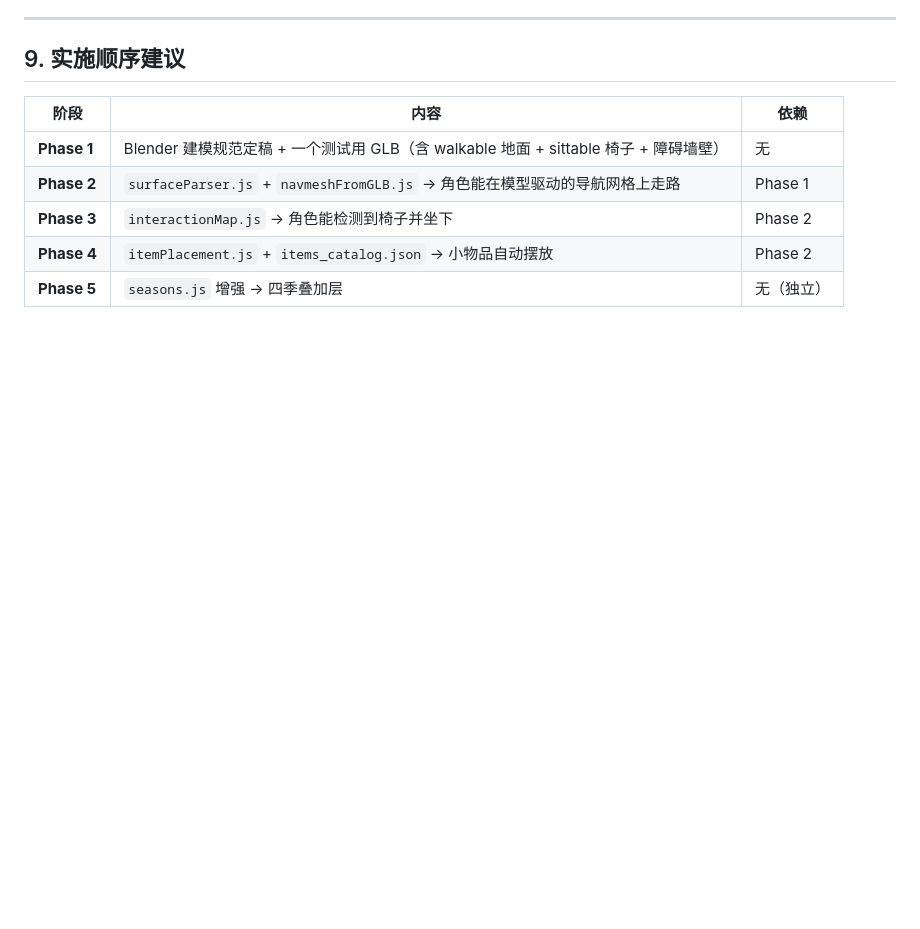
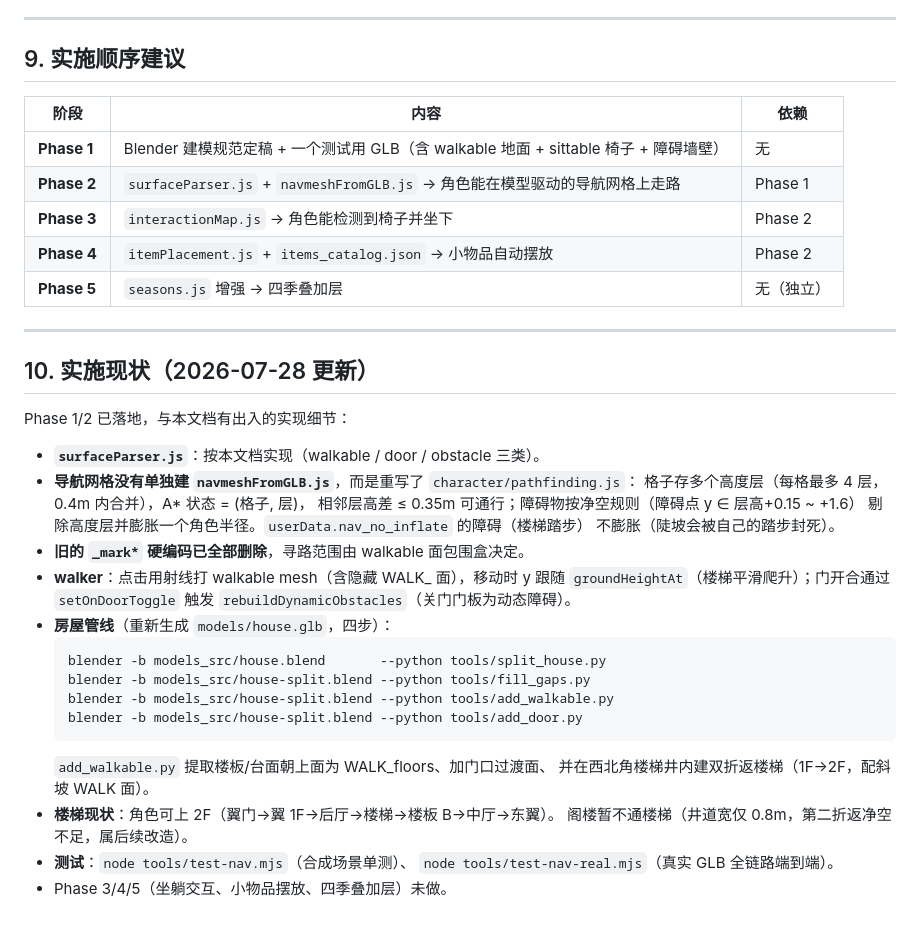
Before and after one commit to jovialchen/my-life-os-shooting-scene, a Markdown page: doc/design-surface-system.md, the part around the change. Rendered like a GitHub page; blank space fills up the shorter version.

Commit message:
docs: 表面系统实施现状——导航/楼梯已落地，管线四步顺序

````diff
--- a/doc/design-surface-system.md
+++ b/doc/design-surface-system.md
@@ -502,3 +502,34 @@ placeable 表面（桌面、柜面等）：
 | **Phase 3** | `interactionMap.js` → 角色能检测到椅子并坐下 | Phase 2 |
 | **Phase 4** | `itemPlacement.js` + `items_catalog.json` → 小物品自动摆放 | Phase 2 |
 | **Phase 5** | `seasons.js` 增强 → 四季叠加层 | 无（独立） |
+
+---
+
+## 10. 实施现状（2026-07-28 更新）
+
+Phase 1/2 已落地，与本文档有出入的实现细节：
+
+- **`surfaceParser.js`**：按本文档实现（walkable / door / obstacle 三类）。
+- **导航网格没有单独建 `navmeshFromGLB.js`**，而是重写了 `character/pathfinding.js`：
+  格子存多个高度层（每格最多 4 层，0.4m 内合并），A* 状态 = (格子, 层)，
+  相邻层高差 ≤ 0.35m 可通行；障碍物按净空规则（障碍点 y ∈ 层高+0.15 ~ +1.6）
+  剔除高度层并膨胀一个角色半径。`userData.nav_no_inflate` 的障碍（楼梯踏步）
+  不膨胀（陡坡会被自己的踏步封死）。
+- **旧的 `_mark*` 硬编码已全部删除**，寻路范围由 walkable 面包围盒决定。
+- **walker**：点击用射线打 walkable mesh（含隐藏 WALK_ 面），移动时 y 跟随
+  `groundHeightAt`（楼梯平滑爬升）；门开合通过 `setOnDoorToggle` 触发
+  `rebuildDynamicObstacles`（关门门板为动态障碍）。
+- **房屋管线**（重新生成 `models/house.glb`，四步）：
+  ```
+  blender -b models_src/house.blend       --python tools/split_house.py
+  blender -b models_src/house-split.blend --python tools/fill_gaps.py
+  blender -b models_src/house-split.blend --python tools/add_walkable.py
+  blender -b models_src/house-split.blend --python tools/add_door.py
+  ```
+  `add_walkable.py` 提取楼板/台面朝上面为 WALK_floors、加门口过渡面、
+  并在西北角楼梯井内建双折返楼梯（1F→2F，配斜坡 WALK 面）。
+- **楼梯现状**：角色可上 2F（翼门→翼 1F→后厅→楼梯→楼板 B→中厅→东翼）。
+  阁楼暂不通楼梯（井道宽仅 0.8m，第二折返净空不足，属后续改造）。
+- **测试**：`node tools/test-nav.mjs`（合成场景单测）、
+  `node tools/test-nav-real.mjs`（真实 GLB 全链路端到端）。
+- Phase 3/4/5（坐躺交互、小物品摆放、四季叠加层）未做。
````
